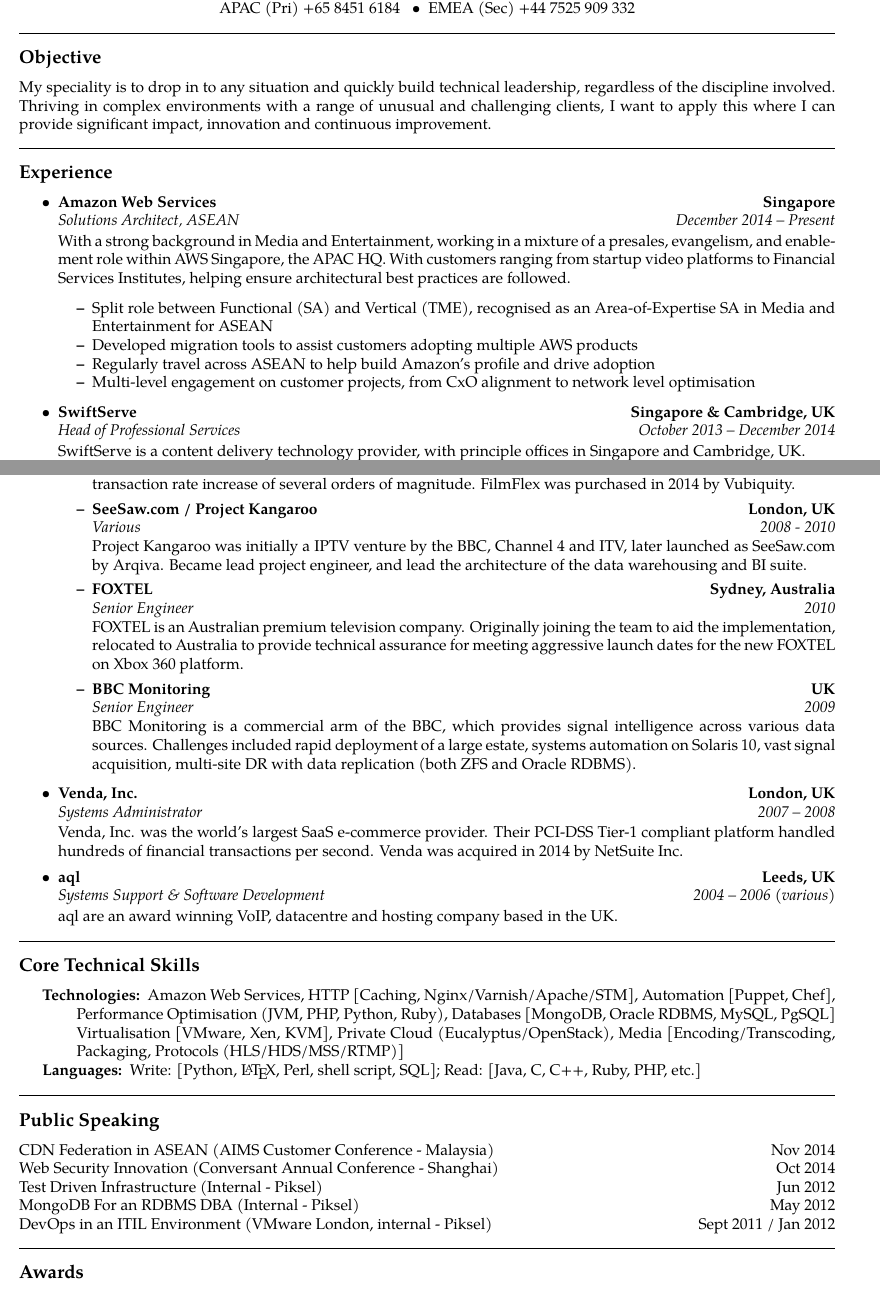
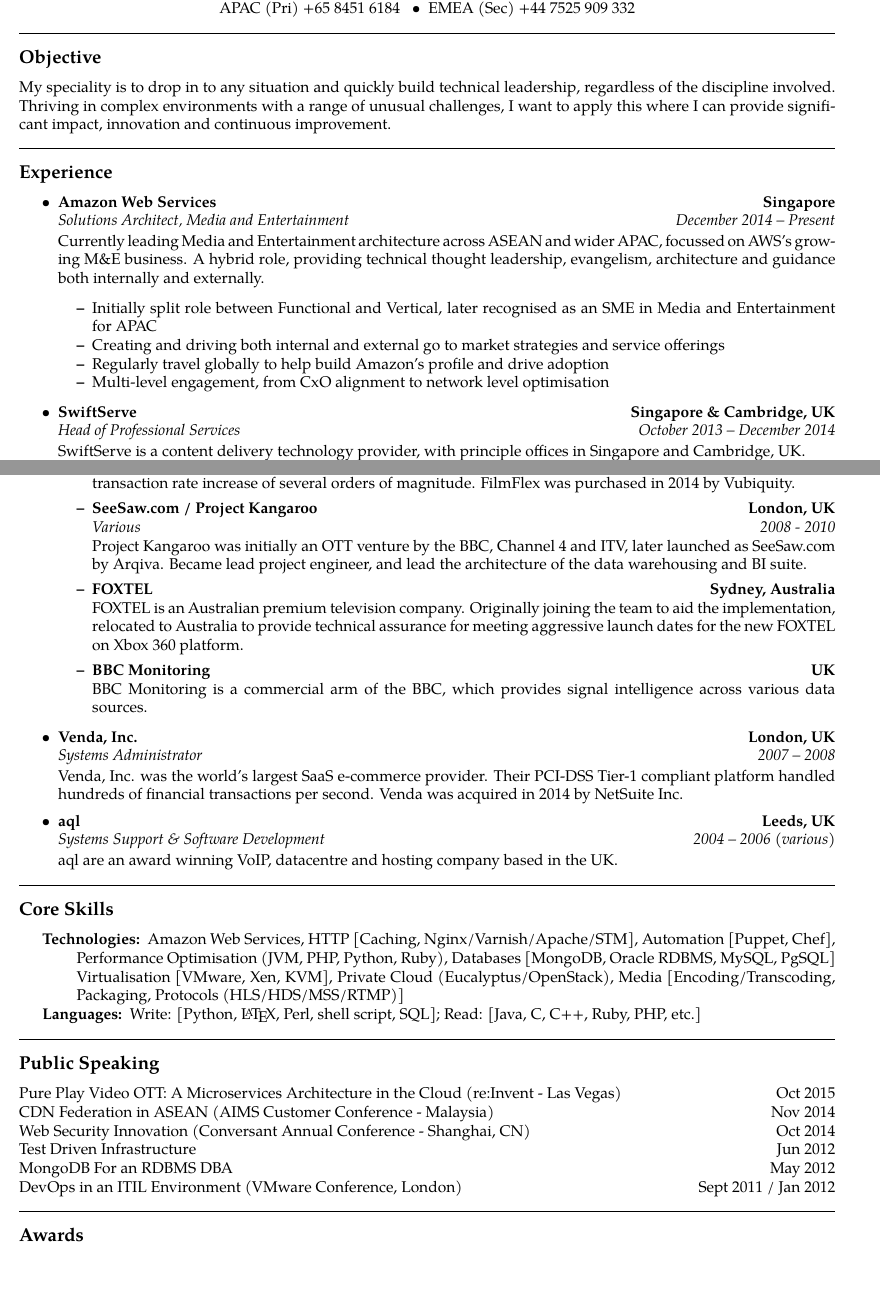
Before and after one commit to alexjs/cv, a LaTeX CV (cv.tex): two parts of pages 1 and 2 of 2, joined at a grey line, cut so that both start at the same text. Compiled offline with pdfLaTeX.

Commit message:
Updated with M&E details

```diff
--- a/cv.tex
+++ b/cv.tex
@@ -53,7 +53,7 @@
 \hrule
 \vspace{-0.4em}
 \subsection*{Objective}
-    My speciality is to drop in to any situation and quickly build technical leadership, regardless of the discipline involved. Thriving in complex environments with a range of unusual and challenging clients, I want to apply this where I can provide significant impact, innovation and continuous improvement.
+    My speciality is to drop in to any situation and quickly build technical leadership, regardless of the discipline involved. Thriving in complex environments with a range of unusual challenges, I want to apply this where I can provide significant impact, innovation and continuous improvement.
     \\
 
 \hrule
@@ -69,16 +69,16 @@
             {\textbf{Singapore}}
         \\
         \headerrow
-            {\emph{Solutions Architect, ASEAN}}
+            {\emph{Solutions Architect, Media and Entertainment}}
             {\emph{December 2014 -- Present}}
 
-            With a strong background in Media and Entertainment, working in a mixture of a presales, evangelism, and enablement role within AWS Singapore, the APAC HQ. With customers ranging from startup video platforms to Financial Services Institutes, helping ensure architectural best practices are followed.
+            Currently leading Media and Entertainment architecture across ASEAN and wider APAC, focussed on AWS's growing M\&E business. A hybrid role, providing technical thought leadership, evangelism, architecture and guidance both internally and externally.
 
             \begin{itemize*}
-                \item Split role between Functional (SA) and Vertical (TME), recognised as an Area-of-Expertise SA in Media and Entertainment for ASEAN
-                \item Developed migration tools to assist customers adopting multiple AWS products
-                \item Regularly travel across ASEAN to help build Amazon's profile and drive adoption
-                \item Multi-level engagement on customer projects, from CxO alignment to network level optimisation
+                \item Initially split role between Functional and Vertical, later recognised as an SME in Media and Entertainment for APAC
+                \item Creating and driving both internal and external go to market strategies and service offerings
+                \item Regularly travel globally to help build Amazon's profile and drive adoption
+                \item Multi-level engagement, from CxO alignment to network level optimisation
             \end{itemize*}
 
 
@@ -175,25 +173,19 @@
             \headerrow
                 {\emph{Various}}
                 {\emph{2008 - 2010}}
-                Project Kangaroo was initially a IPTV venture by the BBC, Channel 4 and ITV, later launched as SeeSaw.com by Arqiva. Became lead project engineer, and lead the architecture of the data warehousing and BI suite.
+                Project Kangaroo was initially an OTT venture by the BBC, Channel 4 and ITV, later launched as SeeSaw.com by Arqiva. Became lead project engineer, and lead the architecture of the data warehousing and BI suite.
             \item
             \headerrow
                 {\textbf{FOXTEL}}
                 {\textbf{Sydney, Australia}}
             \\
-            \headerrow
-                {\emph{Senior Engineer}}
-                {\emph{2010}}
                 FOXTEL is an Australian premium television company. Originally joining the team to aid the implementation, relocated to Australia to provide technical assurance for meeting aggressive launch dates for the new FOXTEL on Xbox 360 platform.
             \item
             \headerrow
                 {\textbf{BBC Monitoring}}
                 {\textbf{UK}}
             \\
-            \headerrow
-                {\emph{Senior Engineer}}
-                {\emph{2009}}
-                BBC Monitoring is a commercial arm of the BBC, which provides signal intelligence across various data sources. Challenges included rapid deployment of a large estate, systems automation on Solaris 10, vast signal acquisition, multi-site DR with data replication (both ZFS and Oracle RDBMS).
+                BBC Monitoring is a commercial arm of the BBC, which provides signal intelligence across various data sources.
         \end{itemize}
 
     \item
@@ -221,7 +213,7 @@
 
 \hrule
 \vspace{-0.4em}
-\subsection*{Core Technical Skills}
+\subsection*{Core Skills}
 
 \begin{indentsection}{\parindent}
 \hyphenpenalty=1000
@@ -237,19 +229,22 @@
 \vspace{-0.4em}
 \subsection*{Public Speaking}
     \headerrow
+        {Pure Play Video OTT: A Microservices Architecture in the Cloud (re:Invent - Las Vegas)}
+        {Oct 2015}
+    \headerrow
         {CDN Federation in ASEAN (AIMS Customer Conference - Malaysia)}
         {Nov 2014}
     \headerrow
-        {Web Security Innovation (Conversant Annual Conference - Shanghai)}
+        {Web Security Innovation (Conversant Annual Conference - Shanghai, CN)}
         {Oct 2014}
     \headerrow
-        {Test Driven Infrastructure (Internal - Piksel)}
+        {Test Driven Infrastructure}
         {Jun 2012}
     \headerrow
-        {MongoDB For an RDBMS DBA (Internal - Piksel)}
+        {MongoDB For an RDBMS DBA}
         {May 2012}
     \headerrow
-        {DevOps in an ITIL Environment (VMware London, internal - Piksel)}
+        {DevOps in an ITIL Environment (VMware Conference, London)}
         {Sept 2011 / Jan 2012}
 \\
 \hrule
```
Also changed, not shown: cv.pdf, cv.tex (4 more changed lines).
